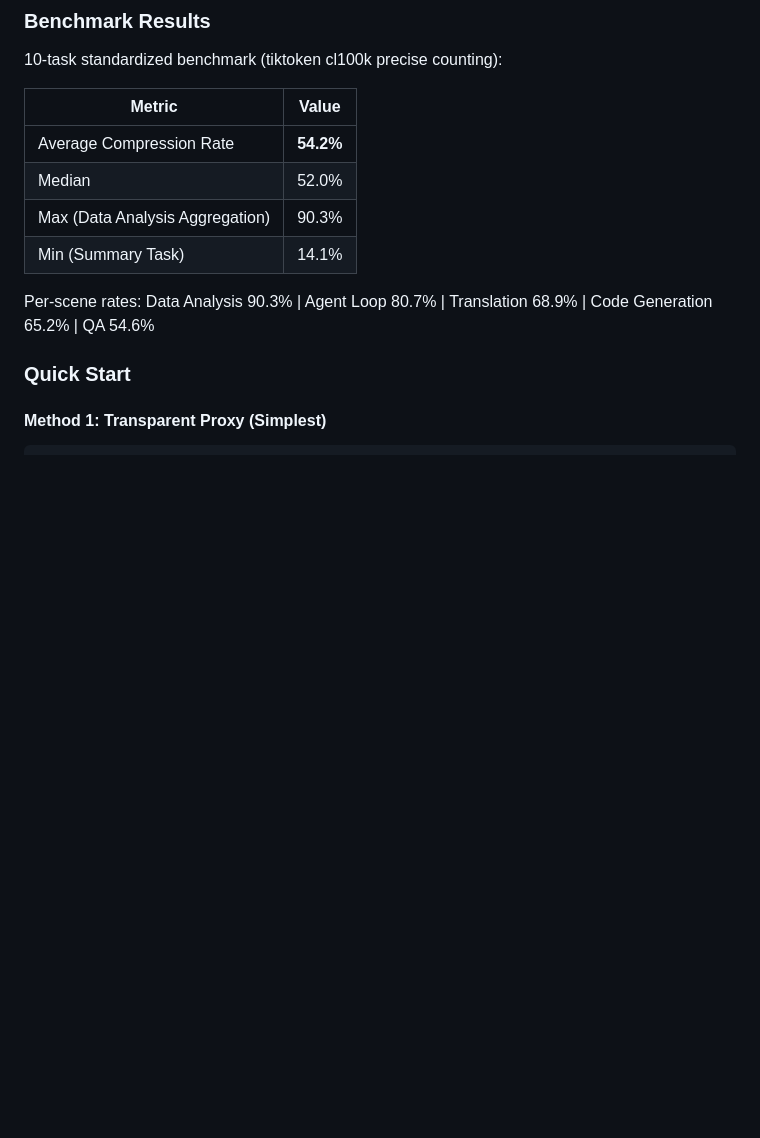
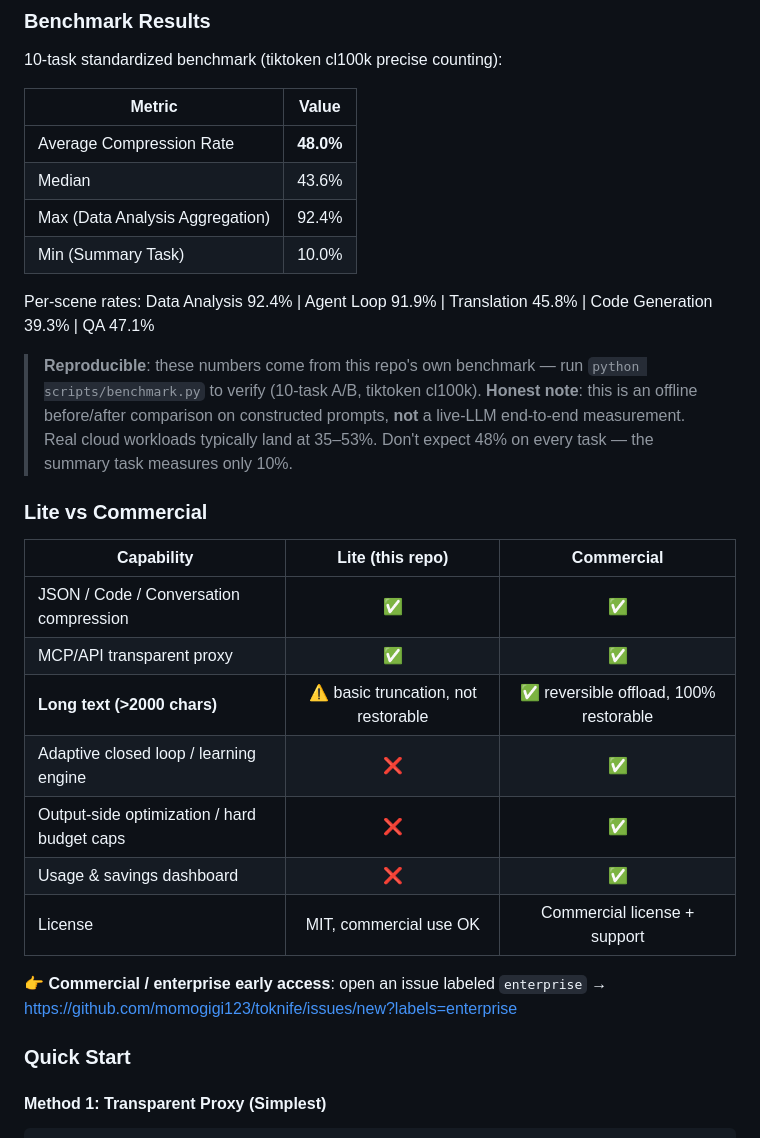
Before and after one commit to momogigi123/toknife, a Markdown page: README.md, the part around one of its changes. Drawn GitHub-style; blank space fills up the shorter version.

```diff
--- a/README.md
+++ b/README.md
@@ -120,12 +138,30 @@ Toknife is a universal LLM input-side Token compression toolkit that helps you s
 
 | Metric | Value |
 |--------|:-----:|
-| Average Compression Rate | **54.2%** |
-| Median | 52.0% |
-| Max (Data Analysis Aggregation) | 90.3% |
-| Min (Summary Task) | 14.1% |
+| Average Compression Rate | **48.0%** |
+| Median | 43.6% |
+| Max (Data Analysis Aggregation) | 92.4% |
+| Min (Summary Task) | 10.0% |
 
-Per-scene rates: Data Analysis 90.3% | Agent Loop 80.7% | Translation 68.9% | Code Generation 65.2% | QA 54.6%
+Per-scene rates: Data Analysis 92.4% | Agent Loop 91.9% | Translation 45.8% | Code Generation 39.3% | QA 47.1%
+
+
+> **Reproducible**: these numbers come from this repo's own benchmark — run `python scripts/benchmark.py` to verify (10-task A/B, tiktoken cl100k).
+> **Honest note**: this is an offline before/after comparison on constructed prompts, **not** a live-LLM end-to-end measurement. Real cloud workloads typically land at 35–53%. Don't expect 48% on every task — the summary task measures only 10%.
+
+### Lite vs Commercial
+
+| Capability | Lite (this repo) | Commercial |
+|------|:---:|:---:|
+| JSON / Code / Conversation compression | ✅ | ✅ |
+| MCP/API transparent proxy | ✅ | ✅ |
+| **Long text (>2000 chars)** | ⚠️ basic truncation, not restorable | ✅ reversible offload, 100% restorable |
+| Adaptive closed loop / learning engine | ❌ | ✅ |
+| Output-side optimization / hard budget caps | ❌ | ✅ |
+| Usage & savings dashboard | ❌ | ✅ |
+| License | MIT, commercial use OK | Commercial license + support |
+
+👉 **Commercial / enterprise early access**: open an issue labeled `enterprise` → https://github.com/momogigi123/toknife/issues/new?labels=enterprise
 
 ### Quick Start
 
```
Also changed, not shown: other parts of README.md (+23 -5 lines).
